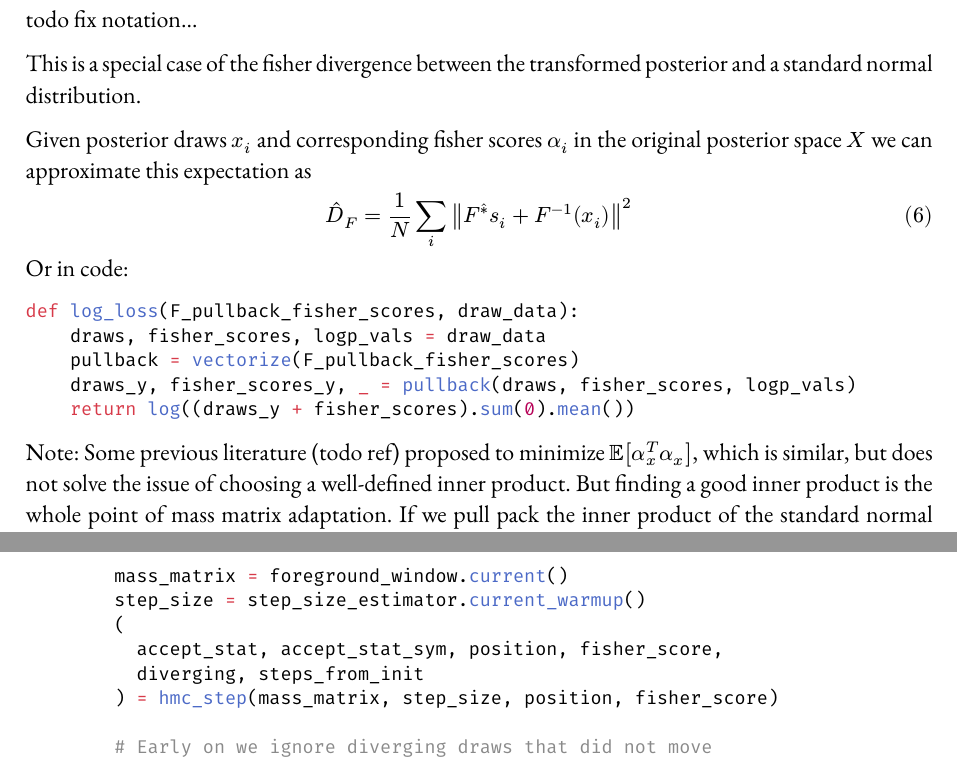
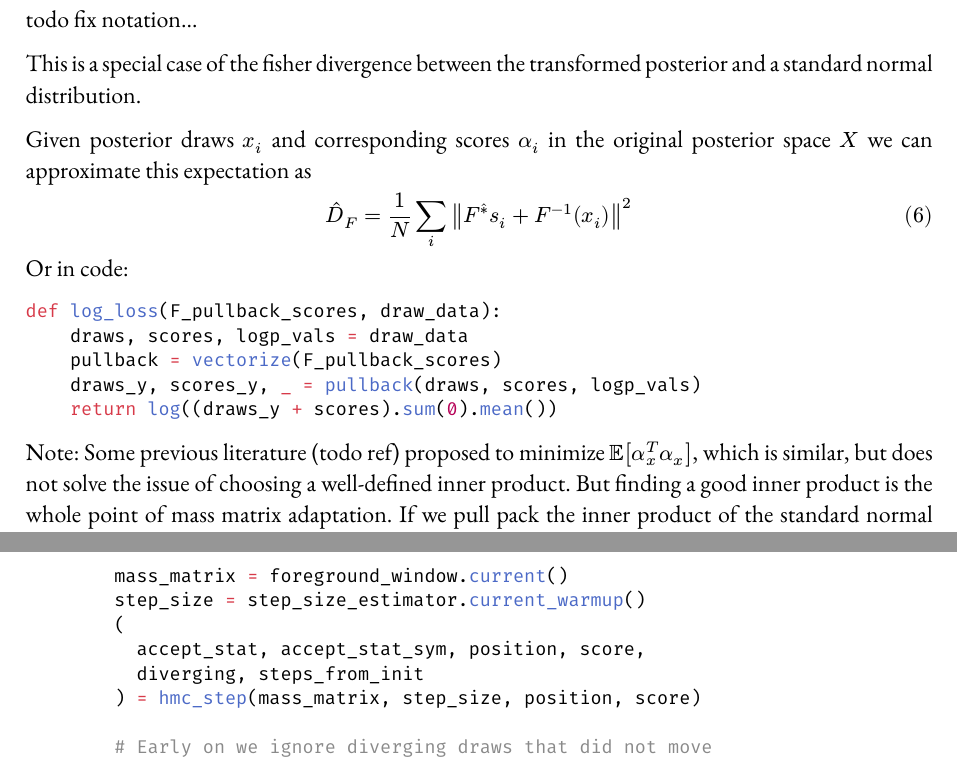
Before and after one commit to elc45/fisher-hmc-paper, a Typst document (main.typ): two parts of pages 5 and 9 of 11, joined at a grey line, cut so that both start at the same text. The pictures show the PDF file main.pdf that the author committed with the source.

Commit message:
Work on paper

````diff
--- a/main.typ
+++ b/main.typ
@@ -116,2 +116,3 @@ fisher scores). They contain a lot of information about the posterior, but when
 we compute the mass matrix, we ignore this information.
 
+To illustrate how useful the scores can be, let’s start very simple, and
@@ -119,6 +119,6 @@ To illustrate how useful the fisher scores can be, let’s start very simple, an
 assume our posterior is a one dimensional normal distribution $N (mu , sigma^2)$
 with density $d mu$, and let’s assume we have two posterior draws $x_1$ and
-$x_2$, together with the covector (row-vector) of fisher scores $alpha_i =
+$x_2$, together with the covector (row-vector) of scores $alpha_i =
 frac(diff, diff x_i) log d mu (x_i) = sigma^(-2) (mu - x_i)$. Based on this
 information we can directly compute $mu$ and $sigma$, and so identify the exact
 posterior, by solving for $mu$ and $sigma$. We get $mu = dash(x) + sigma^2
@@ -128,7 +128,7 @@ we can compute the exact posterior and ideal mass matrix with no sample variance
 based on just two points!
 
 This generalizes directly to multivariate normal posteriors $N(mu, Sigma)$.
-Let’s assume we have $N + 1$ linearly independent draws $x_i$, and the fisher
+Let’s assume we have $N + 1$ linearly independent draws $x_i$, and the
 scores $alpha_i = Sigma^(-1) (x_i - mu)$. The mean of these equations gives us
 $mu = dash(x) - Sigma dash(alpha)$. It follows that $S = Sigma^(-1) X$, where
 the i-th column of $S$ is $alpha_i - dash(alpha)$, and the i-th column of $X$ is
@@ -138,11 +138,11 @@ geometric mean of the positive symmetric matrices $cov(x_i)$ and
 $cov(s_i)^(-1)$, so $Sigma = exp (log (cov(x_i)) \/ 2 - log (cov(alpha_i) \/ 2)$
 or some expression with lots of matrix square roots \(todo).
 
-Given the fisher scores, we can compute the parameters of a normal distribution
+Given the scores, we can compute the parameters of a normal distribution
 exactly. Most posterior distributions are not multivariate normal distributions,
 or we would not have to run MCMC in the first place. It is quite common that
 they approximate normal distributions reasonably well, so this should indicate
-that the fisher scores contain useful information we are currently neglecting.
+that the scores contain useful information we are currently neglecting.
 
 == Fisher divergence
 
@@ -281,7 +281,7 @@ todo fix notation...
 This is a special case of the fisher divergence between the transformed
 posterior and a standard normal distribution.
 
-Given posterior draws $x_i$ and corresponding fisher scores $alpha_i$ in the
+Given posterior draws $x_i$ and corresponding scores $alpha_i$ in the
 original posterior space $X$ we can approximate this expectation as
 
 $ hat(D)_F = 1 / N sum_i norm( F^(hat(*)) s_i + F^(-1) (x_i) )^2 $
@@ -289,11 +289,11 @@ $ hat(D)_F = 1 / N sum_i norm( F^(hat(*)) s_i + F^(-1) (x_i) )^2 $
 Or in code:
 
 ```python
-def log_loss(F_pullback_fisher_scores, draw_data):
-    draws, fisher_scores, logp_vals = draw_data
-    pullback = vectorize(F_pullback_fisher_scores)
-    draws_y, fisher_scores_y, _ = pullback(draws, fisher_scores, logp_vals)
-    return log((draws_y + fisher_scores).sum(0).mean())
+def log_loss(F_pullback_scores, draw_data):
+    draws, scores, logp_vals = draw_data
+    pullback = vectorize(F_pullback_scores)
+    draws_y, scores_y, _ = pullback(draws, scores, logp_vals)
+    return log((draws_y + scores).sum(0).mean())
 ```
 
 Note: Some previous literature (todo ref) proposed to minimize $bb(E) [alpha_x^T
@@ -372,7 +372,7 @@ $cov(s_i)$.
 
 If the number of dimensions is larger than the number of draws, we can add
 regularization terms. And to avoid $O (n^3)$ computation costs, we can project
-draws and fisher scores into the span of $x_i$ and $alpha_i$, compute the
+draws and scores into the span of $x_i$ and $alpha_i$, compute the
 regularized mean in this subspace and use the mass matrix $dots.h$. If we only
 store the components, we can avoid $O (n^2)$ storage, and still do all
 operations we need for HMC quickly. To further reduce computational cost, we can
@@ -496,11 +496,11 @@ class StepSizeAdapt:
         ...
 
 def warmup(num_warmup, num_early, num_late, early_switch_freq, late_switch_freq):
-    position, fisher_score = draw_from_prior()
+    position, score = draw_from_prior()
     foreground_window = MassMatrixEstimator()
-    foreground_window.update(position, fisher_score)
+    foreground_window.update(position, score)
     background_window = MassMatrixEstimator()
-    step_size_estimator = StepSizeAdapt(position, fisher_score)
+    step_size_estimator = StepSizeAdapt(position, score)
     first_mass_matrix = True
 
     for draw in range(num_warmup):
@@ -510,16 +510,16 @@ def warmup(num_warmup, num_early, num_late, early_switch_freq, late_switch_freq)
         mass_matrix = foreground_window.current()
         step_size = step_size_estimator.current_warmup()
         (
-          accept_stat, accept_stat_sym, position, fisher_score,
+          accept_stat, accept_stat_sym, position, score,
           diverging, steps_from_init
-        ) = hmc_step(mass_matrix, step_size, position, fisher_score)
+        ) = hmc_step(mass_matrix, step_size, position, score)
 
         # Early on we ignore diverging draws that did not move
         # several steps. They probably just used a terrible step size
         ok = (not is_early) or (not diverging) or (steps_from_init > 4)
         if ok:
-            foreground_window.update(position, fisher_score)
-            background_window.update(position, fisher_score)
+            foreground_window.update(position, score)
+            background_window.update(position, score)
 
         if is_late:
             step_size_estimator.update(accept_stat_sym)
````
Also changed, not shown: main.pdf, main.typ (7 more changed lines).
